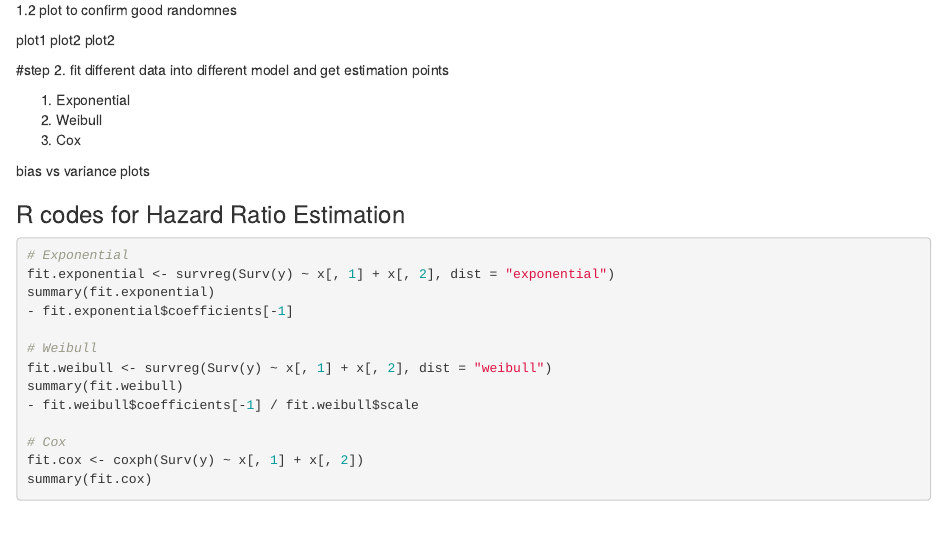
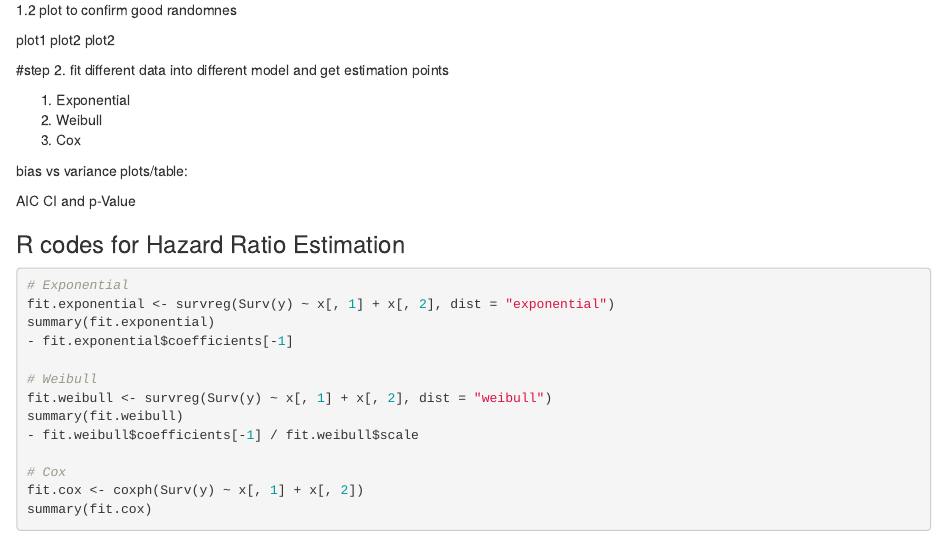
Before and after one commit to TriciaZhai/P8169_project_1, an R Markdown document (proj_1.Rmd): the page in a window 1100 px wide, from 440 px down. Rendered offline with R 4.5, knitr and Pandoc, with nearby package versions.

Commit message:
cretiaria to compare model fit

```diff
--- a/proj_1.Rmd
+++ b/proj_1.Rmd
@@ -45,7 +45,11 @@ plot2
 3) Cox
 
 bias vs variance
-plots
+plots/table:
+
+AIC
+CI and p-Value
+
 
 
 ### R codes for Hazard Ratio Estimation
```
